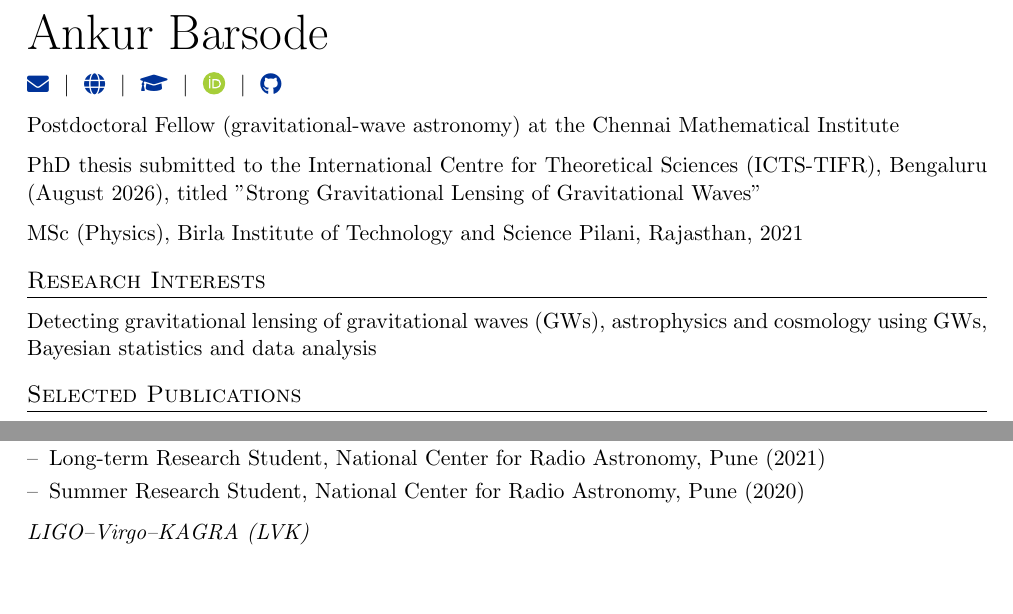
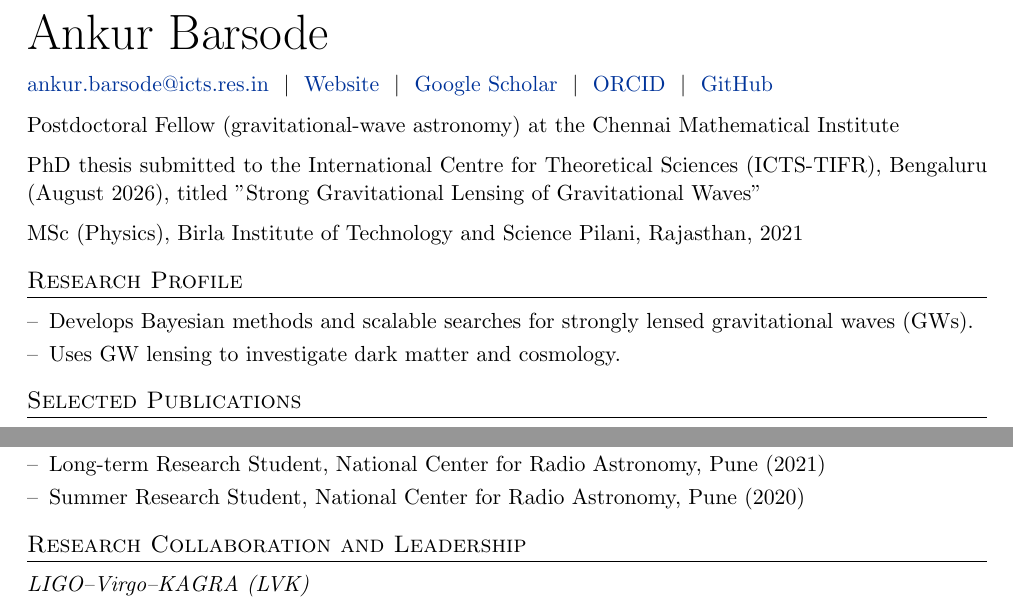
Before and after one commit to anbarsode/anbarsode.github.io, a LaTeX CV (cv.tex): two parts of page 1 of 2, joined at a grey line, cut so that both start at the same text, the shorter picture padded with empty space. Compiled offline with pdfLaTeX.

Commit message:
Updated CV

```diff
--- a/cv.tex
+++ b/cv.tex
@@ -29,15 +29,15 @@
 
 \Huge Ankur Barsode\\[7.5pt]
 \normalsize
-\href{mailto:ankur.barsode@icts.res.in}{\raisebox{-0.05\height}\faEnvelope}
+\href{mailto:ankur.barsode@icts.res.in}{ankur.barsode@icts.res.in}
 \ $|$ \
-\href{https://anbarsode.github.io/}{\raisebox{-0.05\height}\faGlobe}
+\href{https://anbarsode.github.io/}{Website}
 \ $|$ \
-\href{https://scholar.google.com/citations?user=HiMMiqgAAAAJ\&hl=en}{\faGraduationCap}
+\href{https://scholar.google.com/citations?user=HiMMiqgAAAAJ\&hl=en}{Google Scholar}
 \ $|$ \
-\raisebox{-.3ex}{\scalebox{1.5}{\orcidlink{https://orcid.org/0009-0002-3054-7237}}}
+\href{https://orcid.org/0009-0002-3054-7237}{ORCID}
 \ $|$ \
-\href{https://github.com/anbarsode}{\raisebox{-0.05\height}\faGithub}
+\href{https://github.com/anbarsode}{GitHub}
 
 Postdoctoral Fellow (gravitational-wave astronomy) at the Chennai Mathematical Institute
 
@@ -45,8 +45,11 @@ PhD thesis submitted to the International Centre for Theoretical Sciences (ICTS-
 
 MSc (Physics), Birla Institute of Technology and Science Pilani, Rajasthan, 2021
 
-\section{Research Interests}
-Detecting gravitational lensing of gravitational waves (GWs), astrophysics and cosmology using GWs, Bayesian statistics and data analysis
+\section{Research Profile}
+\begin{itemize}[nosep,after=\strut,leftmargin=1em,itemsep=3pt]
+\item[--] Develops Bayesian methods and scalable searches for strongly lensed gravitational waves (GWs).
+\item[--] Uses GW lensing to investigate dark matter and cosmology.
+\end{itemize}
 
 \section{\iffullpublications Publications\else Selected Publications\fi}
 \begin{itemize}[nosep,after=\strut,leftmargin=1em,itemsep=3pt]
@@ -80,6 +83,7 @@ Detecting gravitational lensing of gravitational waves (GWs), astrophysics and c
 \item[--] Summer Research Student, National Center for Radio Astronomy, Pune (2020)
 \end{itemize}
 
+\section{Research Collaboration and Leadership}
 \textit{LIGO--Virgo--KAGRA (LVK)}
 \begin{itemize}[nosep,after=\strut,leftmargin=1em,itemsep=3pt]
 \item[--] Data analyst: search for strongly lensed GWs (2022--present)
```
Also changed, not shown: cv.pdf.
